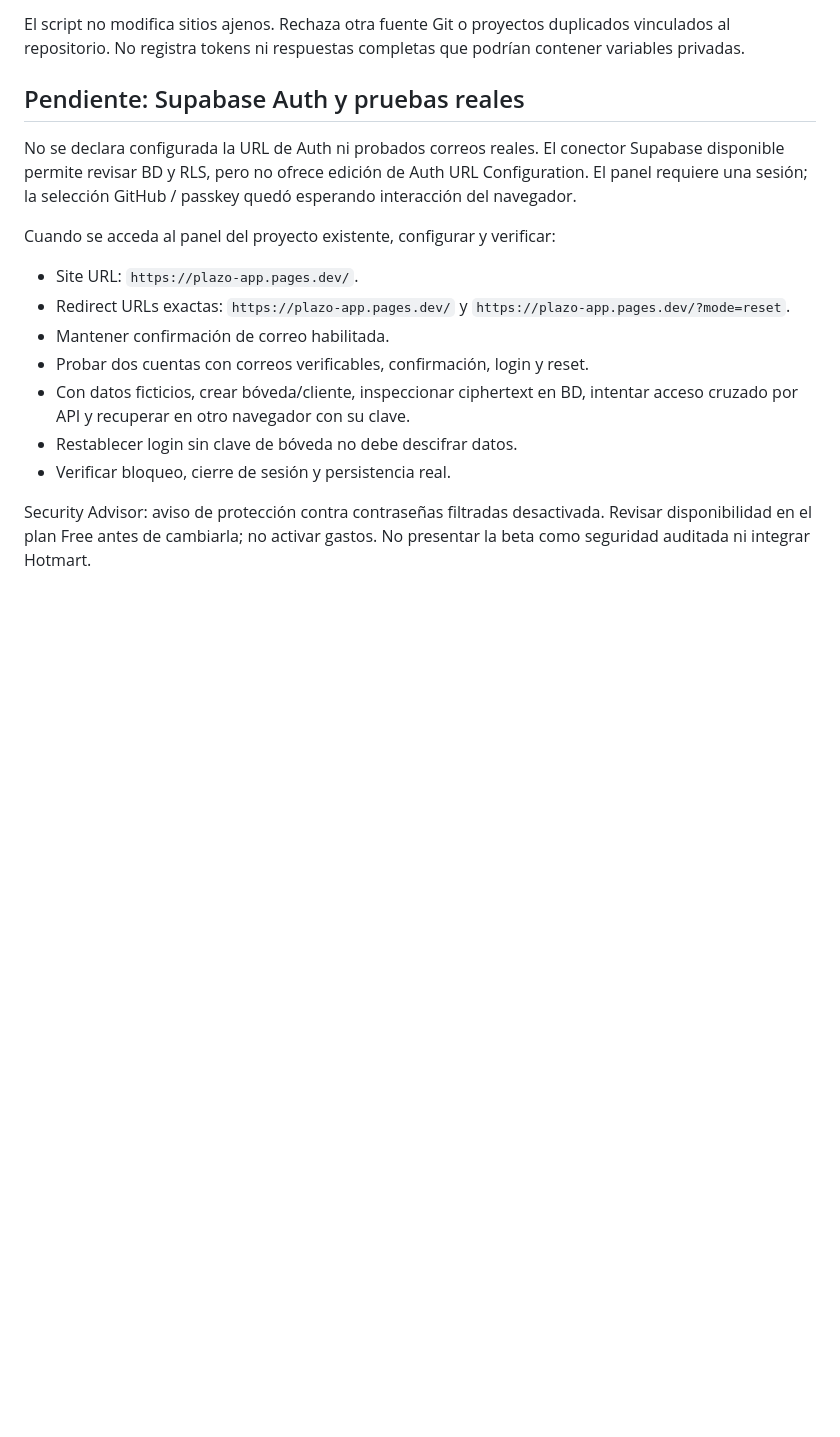
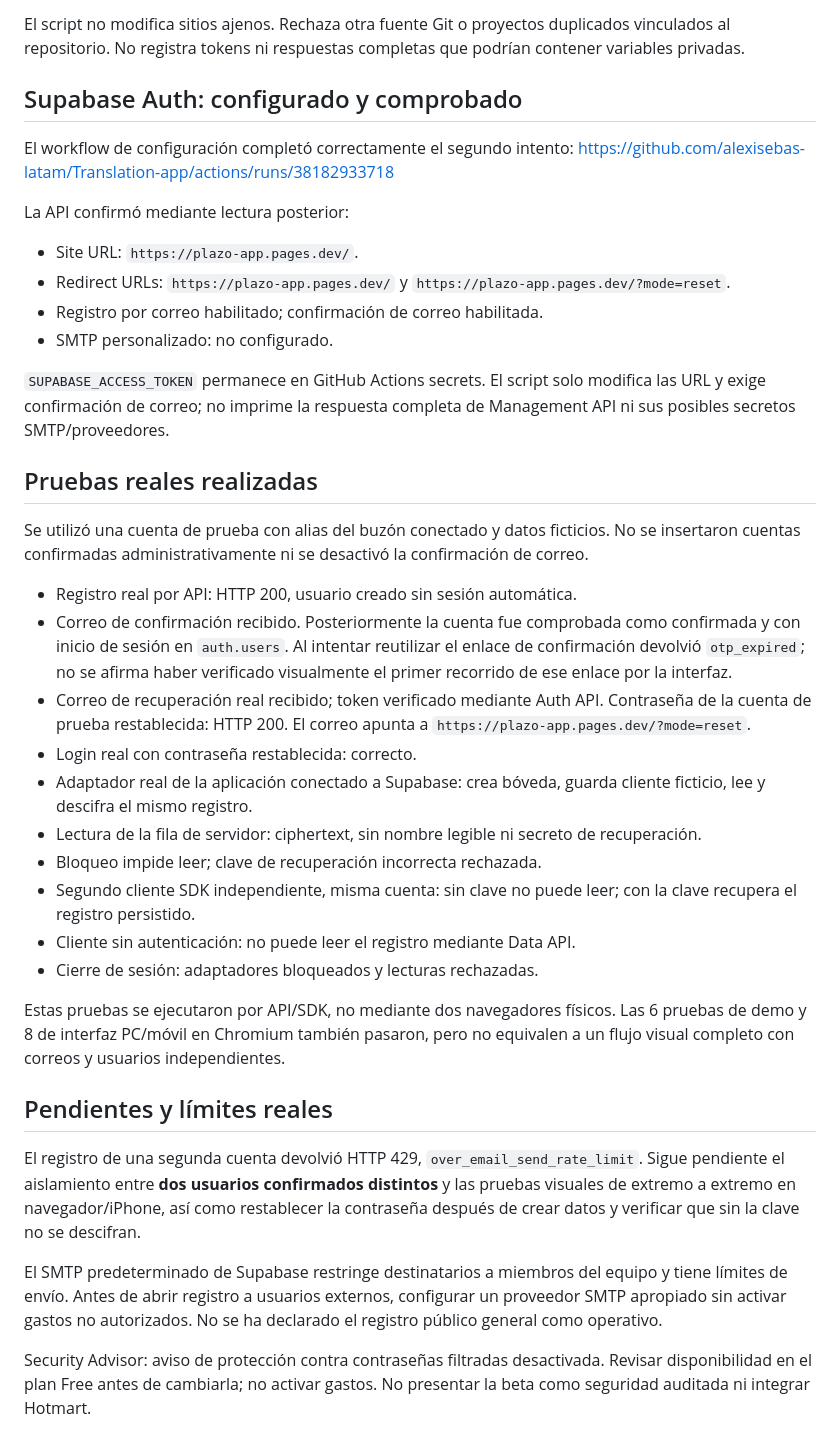
Before and after one commit to alexisebas-latam/Translation-app, a Markdown page: DEPLOYMENT.md, the part around the change. Rendered like a GitHub page; blank space fills up the shorter version.

Commit message:
docs(auth): record verified production redirects and real account vault tests

```diff
--- a/DEPLOYMENT.md
+++ b/DEPLOYMENT.md
@@ -40,24 +40,64 @@ El script no modifica sitios ajenos. Rechaza otra fuente Git o proyectos
 duplicados vinculados al repositorio. No registra tokens ni respuestas completas
 que podrían contener variables privadas.
 
-## Pendiente: Supabase Auth y pruebas reales
+## Supabase Auth: configurado y comprobado
 
-No se declara configurada la URL de Auth ni probados correos reales.
-El conector Supabase disponible permite revisar BD y RLS, pero no ofrece edición
-de Auth URL Configuration. El panel requiere una sesión; la selección GitHub /
-passkey quedó esperando interacción del navegador.
+El workflow de configuración completó correctamente el segundo intento:
+https://github.com/alexisebas-latam/Translation-app/actions/runs/38182933718
 
-Cuando se acceda al panel del proyecto existente, configurar y verificar:
+La API confirmó mediante lectura posterior:
 
 - Site URL: `https://plazo-app.pages.dev/`.
-- Redirect URLs exactas: `https://plazo-app.pages.dev/` y
+- Redirect URLs: `https://plazo-app.pages.dev/` y
   `https://plazo-app.pages.dev/?mode=reset`.
-- Mantener confirmación de correo habilitada.
-- Probar dos cuentas con correos verificables, confirmación, login y reset.
-- Con datos ficticios, crear bóveda/cliente, inspeccionar ciphertext en BD,
-  intentar acceso cruzado por API y recuperar en otro navegador con su clave.
-- Restablecer login sin clave de bóveda no debe descifrar datos.
-- Verificar bloqueo, cierre de sesión y persistencia real.
+- Registro por correo habilitado; confirmación de correo habilitada.
+- SMTP personalizado: no configurado.
+
+`SUPABASE_ACCESS_TOKEN` permanece en GitHub Actions secrets. El script solo
+modifica las URL y exige confirmación de correo; no imprime la respuesta completa
+de Management API ni sus posibles secretos SMTP/proveedores.
+
+## Pruebas reales realizadas
+
+Se utilizó una cuenta de prueba con alias del buzón conectado y datos ficticios.
+No se insertaron cuentas confirmadas administrativamente ni se desactivó la
+confirmación de correo.
+
+- Registro real por API: HTTP 200, usuario creado sin sesión automática.
+- Correo de confirmación recibido. Posteriormente la cuenta fue comprobada como
+  confirmada y con inicio de sesión en `auth.users`. Al intentar reutilizar el
+  enlace de confirmación devolvió `otp_expired`; no se afirma haber verificado
+  visualmente el primer recorrido de ese enlace por la interfaz.
+- Correo de recuperación real recibido; token verificado mediante Auth API.
+  Contraseña de la cuenta de prueba restablecida: HTTP 200. El correo apunta a
+  `https://plazo-app.pages.dev/?mode=reset`.
+- Login real con contraseña restablecida: correcto.
+- Adaptador real de la aplicación conectado a Supabase: crea bóveda, guarda
+  cliente ficticio, lee y descifra el mismo registro.
+- Lectura de la fila de servidor: ciphertext, sin nombre legible ni secreto
+  de recuperación.
+- Bloqueo impide leer; clave de recuperación incorrecta rechazada.
+- Segundo cliente SDK independiente, misma cuenta: sin clave no puede leer;
+  con la clave recupera el registro persistido.
+- Cliente sin autenticación: no puede leer el registro mediante Data API.
+- Cierre de sesión: adaptadores bloqueados y lecturas rechazadas.
+
+Estas pruebas se ejecutaron por API/SDK, no mediante dos navegadores físicos.
+Las 6 pruebas de demo y 8 de interfaz PC/móvil en Chromium también pasaron, pero
+no equivalen a un flujo visual completo con correos y usuarios independientes.
+
+## Pendientes y límites reales
+
+El registro de una segunda cuenta devolvió HTTP 429,
+`over_email_send_rate_limit`. Sigue pendiente el aislamiento entre **dos
+usuarios confirmados distintos** y las pruebas visuales de extremo a extremo
+en navegador/iPhone, así como restablecer la contraseña después de crear datos
+y verificar que sin la clave no se descifran.
+
+El SMTP predeterminado de Supabase restringe destinatarios a miembros del
+equipo y tiene límites de envío. Antes de abrir registro a usuarios externos,
+configurar un proveedor SMTP apropiado sin activar gastos no autorizados.
+No se ha declarado el registro público general como operativo.
 
 Security Advisor: aviso de protección contra contraseñas filtradas desactivada.
 Revisar disponibilidad en el plan Free antes de cambiarla; no activar gastos.
```
